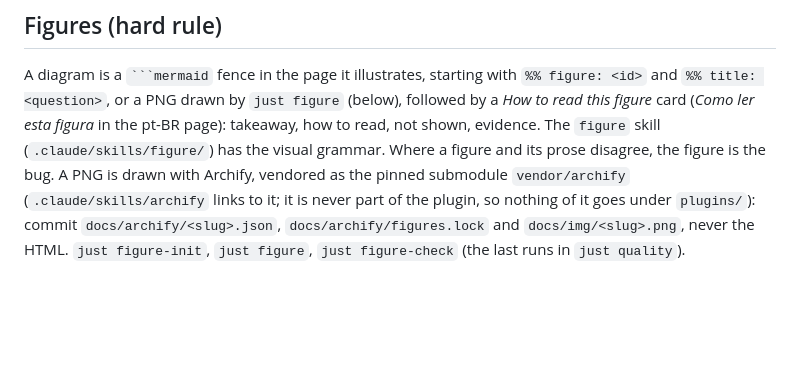
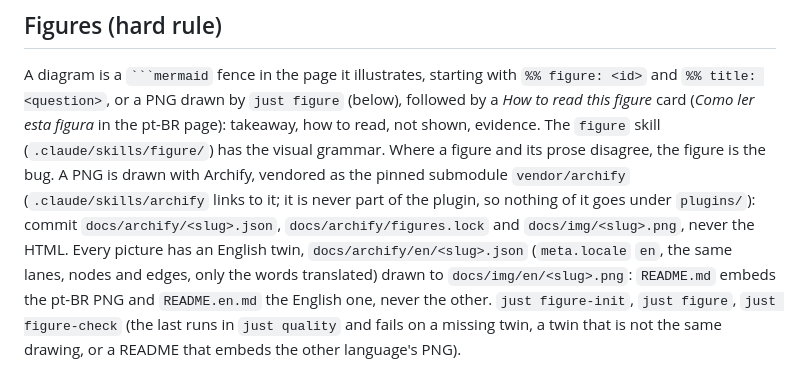
Before and after one commit to h0ffmann/ptbr-writer, a Markdown page: AGENTS.md, the part around the change. Rendered like a GitHub page; blank space fills up the shorter version.

```diff
--- a/AGENTS.md
+++ b/AGENTS.md
@@ -86,4 +86,8 @@
 disagree, the figure is the bug. A PNG is drawn with Archify, vendored as the pinned submodule `vendor/archify`
 (`.claude/skills/archify` links to it; it is never part of the plugin, so nothing of it goes under
 `plugins/`): commit `docs/archify/<slug>.json`, `docs/archify/figures.lock` and `docs/img/<slug>.png`,
-never the HTML. `just figure-init`, `just figure`, `just figure-check` (the last runs in `just quality`).
+never the HTML. Every picture has an English twin, `docs/archify/en/<slug>.json` (`meta.locale` `en`, the same
+lanes, nodes and edges, only the words translated) drawn to `docs/img/en/<slug>.png`: `README.md` embeds the
+pt-BR PNG and `README.en.md` the English one, never the other. `just figure-init`, `just figure`,
+`just figure-check` (the last runs in `just quality` and fails on a missing twin, a twin that is not the same
+drawing, or a README that embeds the other language's PNG).
```
Also changed, not shown: CHANGELOG.md (+4 -0 lines), README.en.md (+11 -12 lines), docs/img/en/em-um-minuto.png (added), docs/img/en/extensao-fluxo.png (added), docs/img/en/modelo-local.png (added), docs/img/en/pdf-dependencias.png (added), 7 other files.
